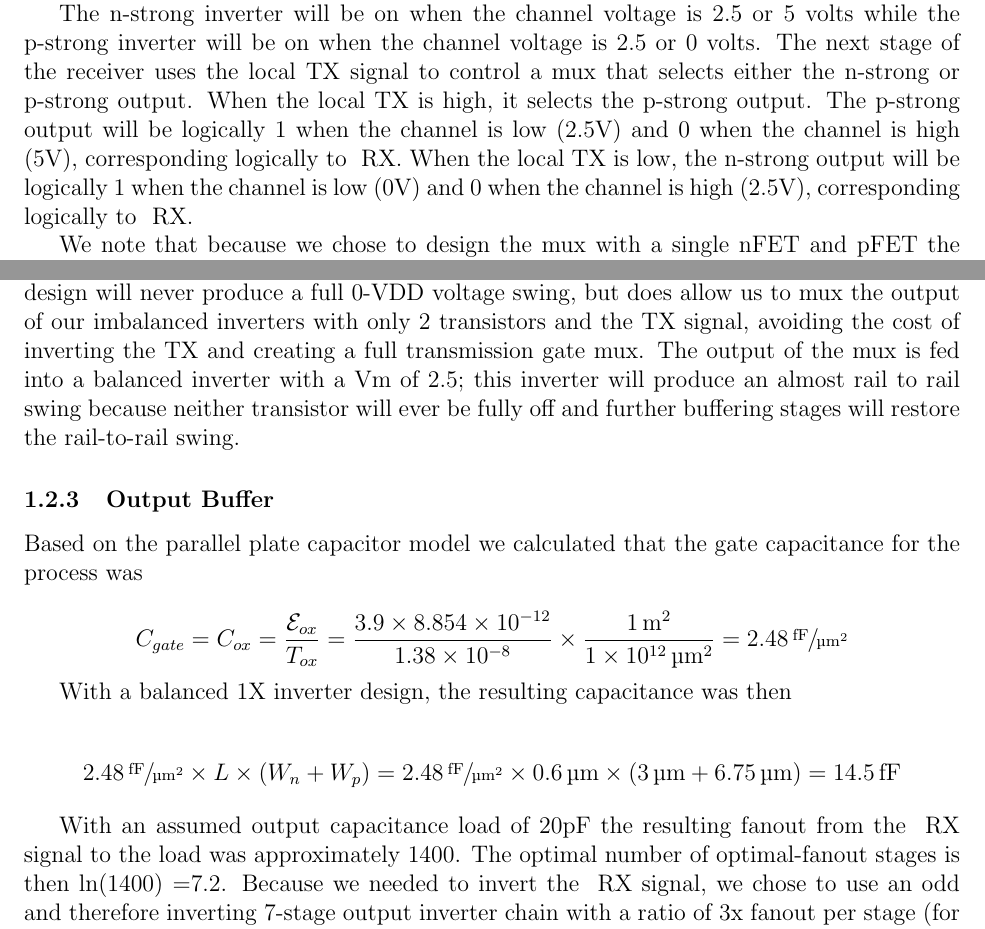
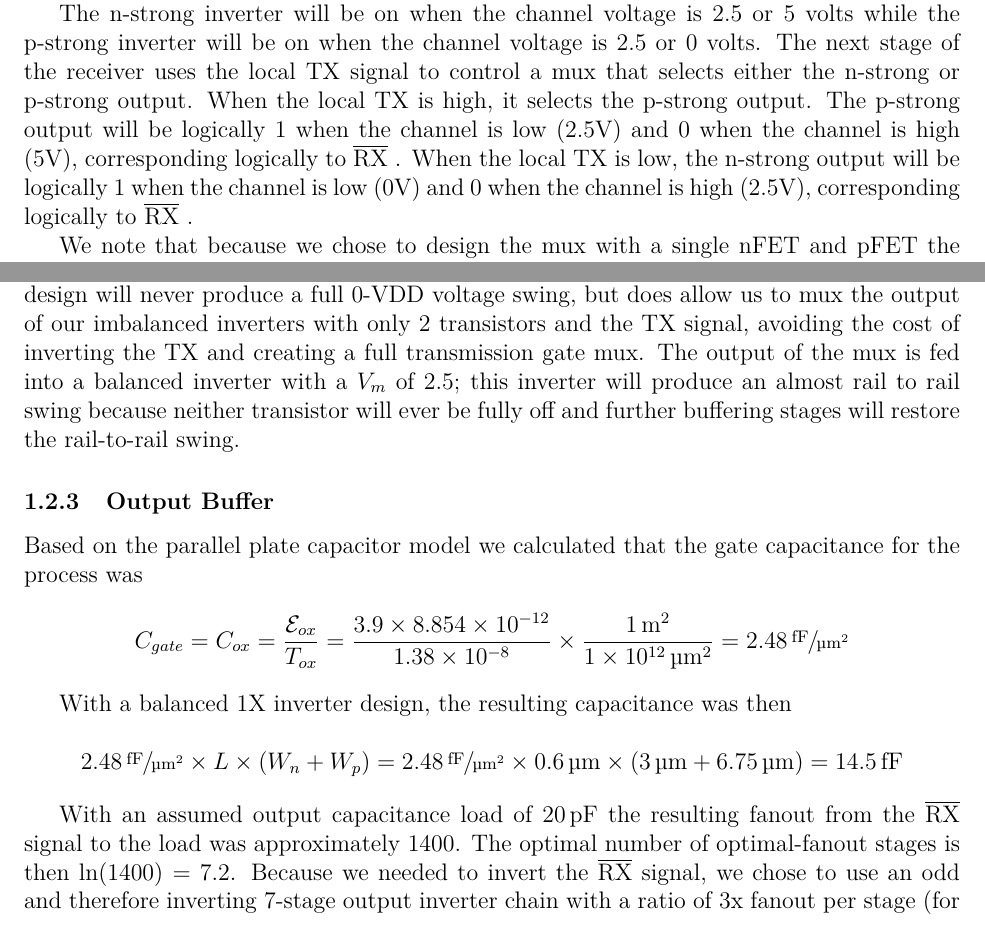
Before and after one commit to wulfhednar02/vlsi_design_ece520, a LaTeX document (report/report.tex): two parts of pages 2 and 3 of 4, joined at a grey line, cut so that both start at the same text. Compiled offline with pdfLaTeX.

Commit message:
Clean up syntax, fix ~RX

```diff
--- a/report/report.tex
+++ b/report/report.tex
@@ -38,12 +49,12 @@ Based on these possible values on the channel it is straightforward to produce a
 \end{table}
 
 In order to differentiate between the 3 possible channel voltages we chose to design a pair of imbalanced inverters that have mid-point voltages that are either 1.25 or 3.75 volts, corresponding to halfway between 0 and 2.5 volts and halfway between 2.5 and 5 volts, respectively.
-The inverter with a low Vm has a much stronger nFET than pFET and the high Vm is the opposite.
+The inverter with a low \Vm has a much stronger nFET than pFET and the high \Vm is the opposite.
 \par
 The n-strong inverter will be on when the channel voltage is 2.5 or 5 volts while the p-strong inverter will be on when the channel voltage is 2.5 or 0 volts.
 The next stage of the receiver uses the local TX signal to control a mux that selects either the n-strong or p-strong output.
 When the local TX is high, it selects the p-strong output.
-The p-strong output will be logically 1 when the channel is low (2.5V) and 0 when the channel is high (5V), corresponding logically to ~RX.
-When the local TX is low, the n-strong output will be logically 1 when the channel is low (0V) and 0 when the channel is high (2.5V), corresponding logically to ~RX.
+The p-strong output will be logically 1 when the channel is low (2.5V) and 0 when the channel is high (5V), corresponding logically to \RXp.
+When the local TX is low, the n-strong output will be logically 1 when the channel is low (0V) and 0 when the channel is high (2.5V), corresponding logically to \RXp.
 \par
 We note that because we chose to design the mux with a single nFET and pFET the value passes through is degraded and not driven to the full 0-5V range.
@@ -97,29 +108,29 @@ These (or close approximations) are the width ratios that we used in the designs
 The 2-Transistor Mux (2TMux) looks like a 1X balanced inverter in design, except with the supply of the nFET and pFET wired to the 2 signals to be multiplexed.
 When driven high, the gate selects the n supply signal to pass through and vice versa when low.
 This design will never produce a full 0-VDD voltage swing, but does allow us to mux the output of our imbalanced inverters with only 2 transistors and the TX signal, avoiding the cost of inverting the TX and creating a full transmission gate mux.
-The output of the mux is fed into a balanced inverter with a Vm of 2.5; this inverter will produce an almost rail to rail swing because neither transistor will ever be fully off and further buffering stages will restore the rail-to-rail swing.
+The output of the mux is fed into a balanced inverter with a \Vm of 2.5; this inverter will produce an almost rail to rail swing because neither transistor will ever be fully off and further buffering stages will restore the rail-to-rail swing.
 
 \subsubsection{Output Buffer}
 Based on the parallel plate capacitor model we calculated that the gate capacitance for the process was
 
-$$
+\[
 C_{gate} = C_{ox} = \frac{\mathcal{E}_{ox}}{T_{ox}} =
 \frac{3.9 \times \num{8.854e-12}}{\num{1.38e-8}} \times
-\frac{\SI{1}{\meter\squared}}{\SI{1e12}{\micro\meter\squared}} =
-\SI{2.48}{\femto\farad\per\micro\meter\squared}
-$$
+\frac{\SI{1}{\meter\squared}}{\SI{1e12}{\micron\squared}} =
+\SI{2.48}{\femto\farad\per\micron\squared}
+\]
 
 With a balanced 1X inverter design, the resulting capacitance was then
 
-$$
-\SI{2.48}{\femto\farad\per\micro\meter\squared} \times L \times (W_n + W_p) =
-\SI{2.48}{\femto\farad\per\micro\meter\squared} \times \SI{0.6}{\micro\meter} \times (\SI{3}{\micro\meter} + \SI{6.75}{\micro\meter}) =
+\[
+\SI{2.48}{\femto\farad\per\micron\squared} \times L \times (W_n + W_p) =
+\SI{2.48}{\femto\farad\per\micron\squared} \times \SI{0.6}{\micron} \times (\SI{3}{\micron} + \SI{6.75}{\micron}) =
 \SI{14.5}{\femto\farad}
-$$
+\]
 
-With an assumed output capacitance load of 20pF the resulting fanout from the ~RX signal to the load was approximately 1400.
-The optimal number of optimal-fanout stages is then ln(1400) =7.2.
-Because we needed to invert the ~RX signal, we chose to use an odd and therefore inverting 7-stage output inverter chain with a ratio of 3x fanout per stage (for simplicity of design) to buffer the ~RX signal to the assumed load capacitance on RX.
+With an assumed output capacitance load of \SI{20}{\pico\farad} the resulting fanout from the \RXp signal to the load was approximately 1400.
+The optimal number of optimal-fanout stages is then ln(1400) = 7.2.
+Because we needed to invert the \RXp signal, we chose to use an odd and therefore inverting 7-stage output inverter chain with a ratio of 3x fanout per stage (for simplicity of design) to buffer the \RXp signal to the assumed load capacitance on RX.
 
 \section{Waveforms of Sub-designs}
 \subsection{Imbalanced Inverters}
```
Also changed, not shown: report/report.pdf, report/report.tex (31 more changed lines).
